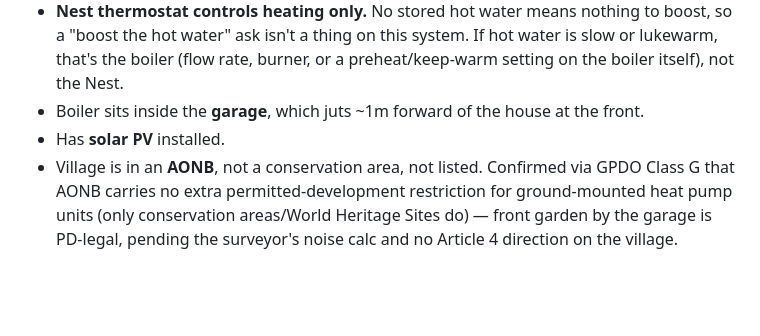
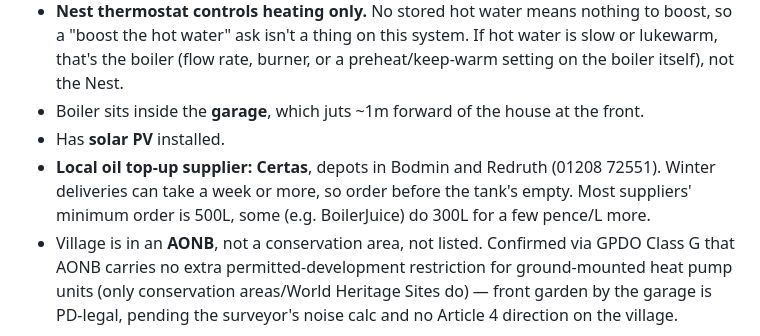
Before and after one commit to NilSkilz/obsidian-vault, a Markdown page: Context/House.md, the part around the change. Drawn GitHub-style; blank space fills up the shorter version.

Commit message:
House: add Certas oil supplier contact + minimum order note

```diff
--- a/Context/House.md
+++ b/Context/House.md
@@ -7,6 +7,7 @@ Durable facts about the property, gathered during the heat pump research (Sep 20
 - **Nest thermostat controls heating only.** No stored hot water means nothing to boost, so a "boost the hot water" ask isn't a thing on this system. If hot water is slow or lukewarm, that's the boiler (flow rate, burner, or a preheat/keep-warm setting on the boiler itself), not the Nest.
 - Boiler sits inside the **garage**, which juts ~1m forward of the house at the front.
 - Has **solar PV** installed.
+- **Local oil top-up supplier: Certas**, depots in Bodmin and Redruth (01208 72551). Winter deliveries can take a week or more, so order before the tank's empty. Most suppliers' minimum order is 500L, some (e.g. BoilerJuice) do 300L for a few pence/L more.
 - Village is in an **AONB**, not a conservation area, not listed. Confirmed via GPDO Class G that AONB carries no extra permitted-development restriction for ground-mounted heat pump units (only conservation areas/World Heritage Sites do) — front garden by the garage is PD-legal, pending the surveyor's noise calc and no Article 4 direction on the village.
 
 ## Energy monitoring & solar (17 Sep 2026)
```
